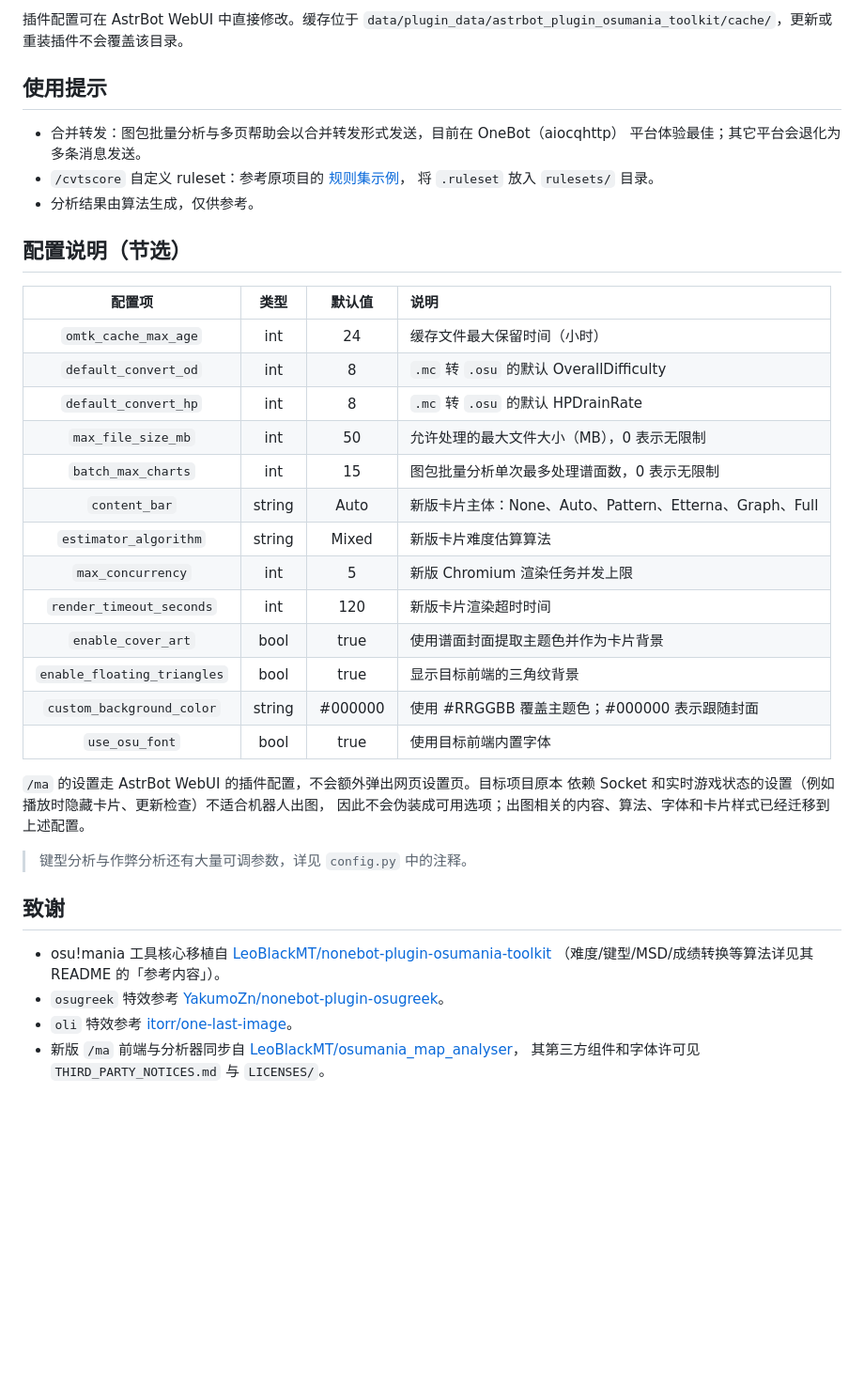
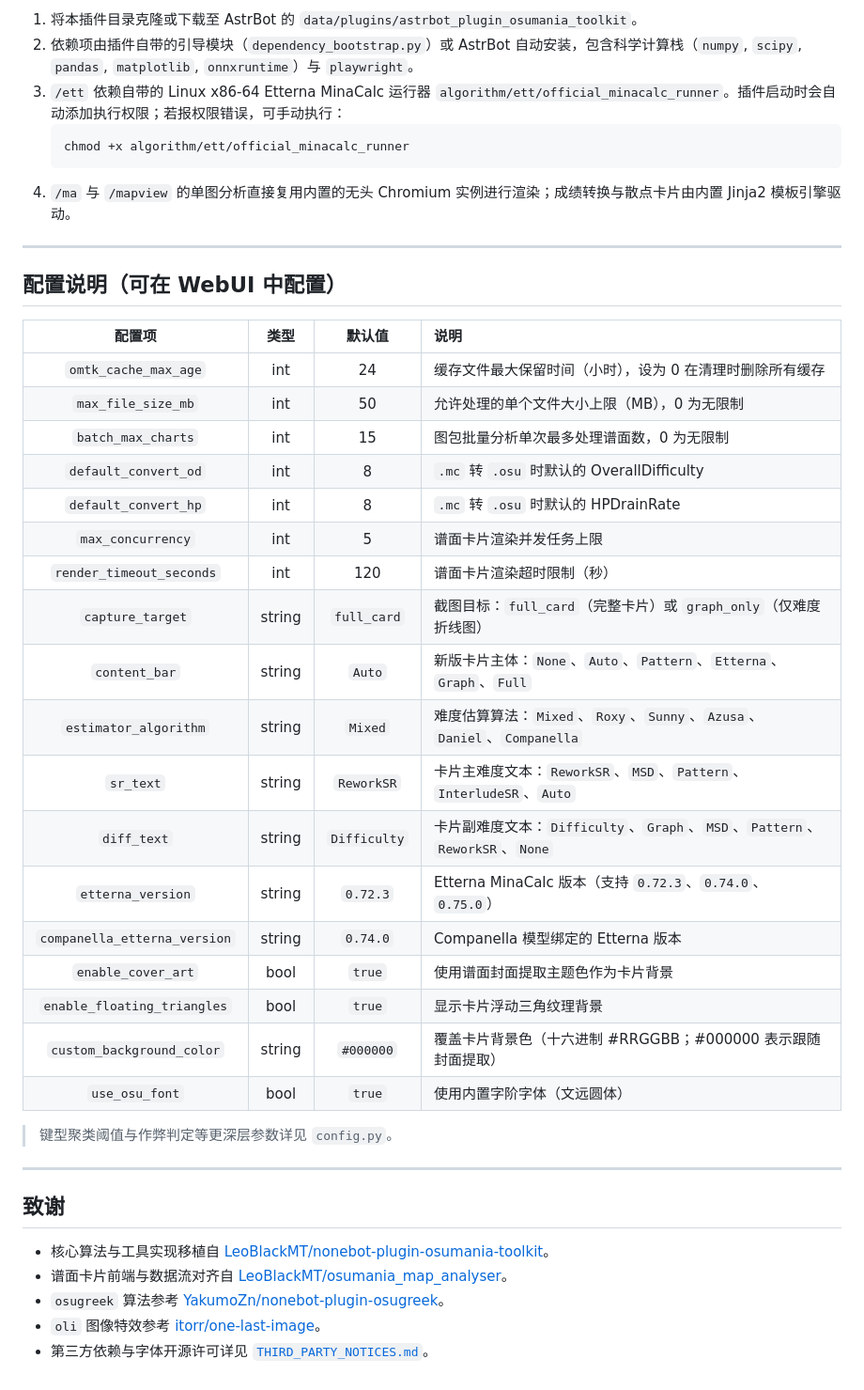
Before and after one commit to ZHAO20060708/astrbot_plugin_osumania_toolkit, a Markdown page: README.md, the part around one of its changes. Shown at 94% size. Rendered like a GitHub page; blank space fills up the shorter version.

Commit message:
docs: update README to align with synced algorithms, runtime, and font optimizations

````diff
--- a/README.md
+++ b/README.md
@@ -49,45 +64,45 @@
 
-插件配置可在 AstrBot WebUI 中直接修改。缓存位于
-`data/plugin_data/astrbot_plugin_osumania_toolkit/cache/`，更新或重装插件不会覆盖该目录。
+1. 将本插件目录克隆或下载至 AstrBot 的 `data/plugins/astrbot_plugin_osumania_toolkit`。
+2. 依赖项由插件自带的引导模块（`dependency_bootstrap.py`）或 AstrBot 自动安装，包含科学计算栈（`numpy`, `scipy`, `pandas`, `matplotlib`, `onnxruntime`）与 `playwright`。
+3. `/ett` 依赖自带的 Linux x86-64 Etterna MinaCalc 运行器 `algorithm/ett/official_minacalc_runner`。插件启动时会自动添加执行权限；若报权限错误，可手动执行：
+   ```bash
+   chmod +x algorithm/ett/official_minacalc_runner
+   ```
+4. `/ma` 与 `/mapview` 的单图分析直接复用内置的无头 Chromium 实例进行渲染；成绩转换与散点卡片由内置 Jinja2 模板引擎驱动。
 
-## 使用提示
+---
 
-- 合并转发：图包批量分析与多页帮助会以合并转发形式发送，目前在 OneBot（aiocqhttp）
-  平台体验最佳；其它平台会退化为多条消息发送。
-- `/cvtscore` 自定义 ruleset：参考原项目的
-  [规则集示例](https://github.com/LeoBlackMT/nonebot-plugin-osumania-toolkit/blob/main/docs/ruleset-description.jsonc)，
-  将 `.ruleset` 放入 `rulesets/` 目录。
-- 分析结果由算法生成，仅供参考。
-
-## 配置说明（节选）
+## 配置说明（可在 WebUI 中配置）
 
 | 配置项 | 类型 | 默认值 | 说明 |
 |:-----:|:----:|:----:|:----|
-| `omtk_cache_max_age` | int | 24 | 缓存文件最大保留时间（小时） |
-| `default_convert_od` | int | 8 | `.mc` 转 `.osu` 的默认 OverallDifficulty |
-| `default_convert_hp` | int | 8 | `.mc` 转 `.osu` 的默认 HPDrainRate |
-| `max_file_size_mb` | int | 50 | 允许处理的最大文件大小（MB），0 表示无限制 |
-| `batch_max_charts` | int | 15 | 图包批量分析单次最多处理谱面数，0 表示无限制 |
-| `content_bar` | string | Auto | 新版卡片主体：None、Auto、Pattern、Etterna、Graph、Full |
-| `estimator_algorithm` | string | Mixed | 新版卡片难度估算算法 |
-| `max_concurrency` | int | 5 | 新版 Chromium 渲染任务并发上限 |
-| `render_timeout_seconds` | int | 120 | 新版卡片渲染超时时间 |
-| `enable_cover_art` | bool | true | 使用谱面封面提取主题色并作为卡片背景 |
-| `enable_floating_triangles` | bool | true | 显示目标前端的三角纹背景 |
-| `custom_background_color` | string | #000000 | 使用 #RRGGBB 覆盖主题色；#000000 表示跟随封面 |
-| `use_osu_font` | bool | true | 使用目标前端内置字体 |
+| `omtk_cache_max_age` | int | 24 | 缓存文件最大保留时间（小时），设为 0 在清理时删除所有缓存 |
+| `max_file_size_mb` | int | 50 | 允许处理的单个文件大小上限（MB），0 为无限制 |
+| `batch_max_charts` | int | 15 | 图包批量分析单次最多处理谱面数，0 为无限制 |
+| `default_convert_od` | int | 8 | `.mc` 转 `.osu` 时默认的 OverallDifficulty |
+| `default_convert_hp` | int | 8 | `.mc` 转 `.osu` 时默认的 HPDrainRate |
+| `max_concurrency` | int | 5 | 谱面卡片渲染并发任务上限 |
+| `render_timeout_seconds` | int | 120 | 谱面卡片渲染超时限制（秒） |
+| `capture_target` | string | `full_card` | 截图目标：`full_card`（完整卡片）或 `graph_only`（仅难度折线图） |
+| `content_bar` | string | `Auto` | 新版卡片主体：`None`、`Auto`、`Pattern`、`Etterna`、`Graph`、`Full` |
+| `estimator_algorithm` | string | `Mixed` | 难度估算算法：`Mixed`、`Roxy`、`Sunny`、`Azusa`、`Daniel`、`Companella` |
+| `sr_text` | string | `ReworkSR` | 卡片主难度文本：`ReworkSR`、`MSD`、`Pattern`、`InterludeSR`、`Auto` |
+| `diff_text` | string | `Difficulty` | 卡片副难度文本：`Difficulty`、`Graph`、`MSD`、`Pattern`、`ReworkSR`、`None` |
+| `etterna_version` | string | `0.72.3` | Etterna MinaCalc 版本（支持 `0.72.3`、`0.74.0`、`0.75.0`） |
+| `companella_etterna_version` | string | `0.74.0` | Companella 模型绑定的 Etterna 版本 |
+| `enable_cover_art` | bool | `true` | 使用谱面封面提取主题色作为卡片背景 |
+| `enable_floating_triangles` | bool | `true` | 显示卡片浮动三角纹理背景 |
+| `custom_background_color` | string | `#000000` | 覆盖卡片背景色（十六进制 #RRGGBB；#000000 表示跟随封面提取） |
+| `use_osu_font` | bool | `true` | 使用内置字阶字体（文远圆体） |
 
-`/ma` 的设置走 AstrBot WebUI 的插件配置，不会额外弹出网页设置页。目标项目原本
-依赖 Socket 和实时游戏状态的设置（例如播放时隐藏卡片、更新检查）不适合机器人出图，
-因此不会伪装成可用选项；出图相关的内容、算法、字体和卡片样式已经迁移到上述配置。
+> 键型聚类阈值与作弊判定等更深层参数详见 `config.py`。
 
-> 键型分析与作弊分析还有大量可调参数，详见 `config.py` 中的注释。
+---
 
 ## 致谢
 
-- osu!mania 工具核心移植自 [LeoBlackMT/nonebot-plugin-osumania-toolkit](https://github.com/LeoBlackMT/nonebot-plugin-osumania-toolkit)
-  （难度/键型/MSD/成绩转换等算法详见其 README 的「参考内容」）。
-- `osugreek` 特效参考 [YakumoZn/nonebot-plugin-osugreek](https://github.com/YakumoZn/nonebot-plugin-osugreek)。
-- `oli` 特效参考 [itorr/one-last-image](https://github.com/itorr/one-last-image)。
-- 新版 `/ma` 前端与分析器同步自 [LeoBlackMT/osumania_map_analyser](https://github.com/LeoBlackMT/osumania_map_analyser)，
-  其第三方组件和字体许可见 `THIRD_PARTY_NOTICES.md` 与 `LICENSES/`。
+* 核心算法与工具实现移植自 [LeoBlackMT/nonebot-plugin-osumania-toolkit](https://github.com/LeoBlackMT/nonebot-plugin-osumania-toolkit)。
+* 谱面卡片前端与数据流对齐自 [LeoBlackMT/osumania_map_analyser](https://github.com/LeoBlackMT/osumania_map_analyser)。
+* `osugreek` 算法参考 [YakumoZn/nonebot-plugin-osugreek](https://github.com/YakumoZn/nonebot-plugin-osugreek)。
+* `oli` 图像特效参考 [itorr/one-last-image](https://github.com/itorr/one-last-image)。
+* 第三方依赖与字体开源许可详见 [`THIRD_PARTY_NOTICES.md`](./THIRD_PARTY_NOTICES.md)。
````
Also changed, not shown: other parts of README.md (+44 -29 lines).
